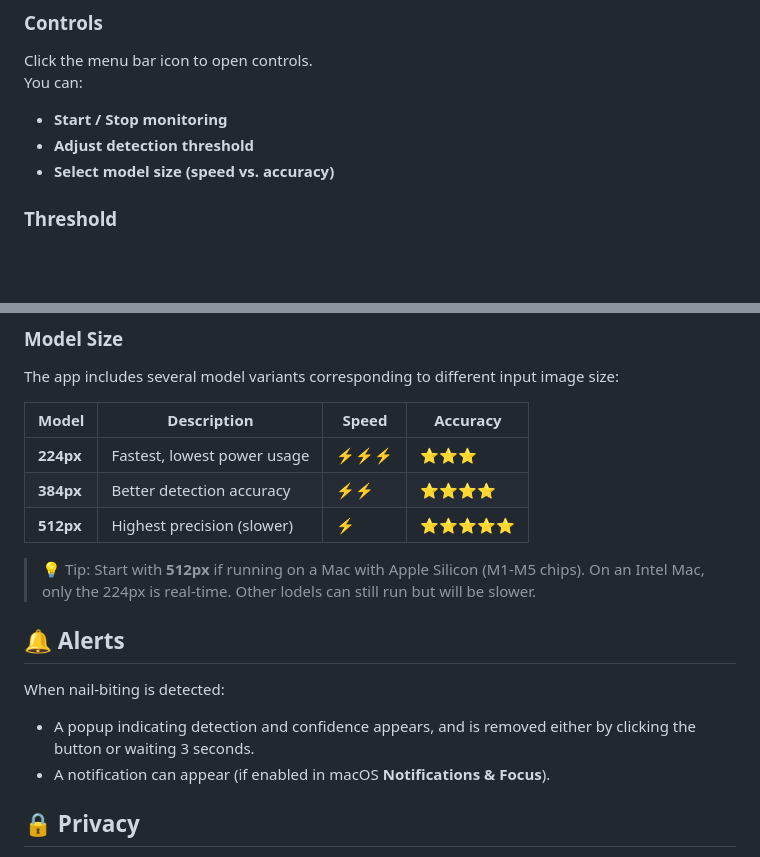
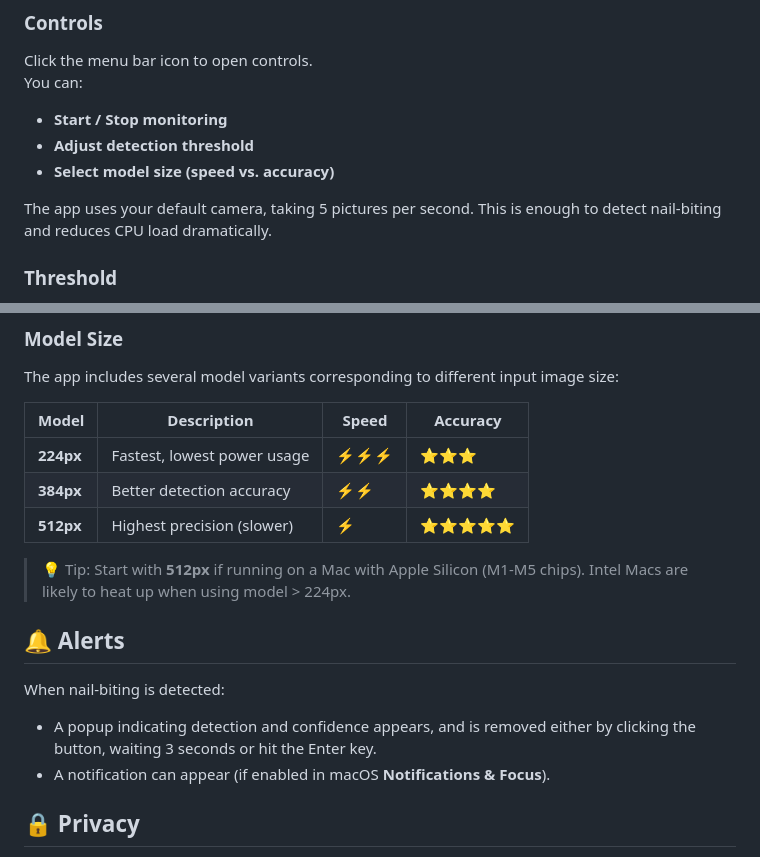
Before and after one commit to killian31/NailBiteMenu, a Markdown page: README.md, 2 parts joined by grey strips. GitHub-like rendering; blank space fills up the shorter version.

Commit message:
Revise README for clarity on app features

```diff
--- a/README.md
+++ b/README.md
@@ -48,6 +48,8 @@ You can:
 - **Adjust detection threshold**
 - **Select model size (speed vs. accuracy)**
 
+The app uses your default camera, taking 5 pictures per second. This is enough to detect nail-biting and reduces CPU load dramatically.
+
 ### Threshold
 The threshold controls how sensitive the detection is:
 | Threshold | Behavior |
@@ -68,13 +70,12 @@ The app includes several model variants corresponding to different input image s
 | **512px** | Highest precision (slower) | ⚡️ | ⭐️⭐️⭐️⭐️⭐️ |
 
 > 💡 Tip: Start with **512px** if running on a Mac with Apple Silicon (M1-M5 chips).
-> On an Intel Mac, only the 224px is real-time. Other lodels can still run but will be slower.
-
+> Intel Macs are likely to heat up when using model > 224px.
 
 ## 🔔 Alerts
 
 When nail-biting is detected:
-- A popup indicating detection and confidence appears, and is removed either by clicking the button or waiting 3 seconds.
+- A popup indicating detection and confidence appears, and is removed either by clicking the button, waiting 3 seconds or hit the Enter key.
 - A notification can appear (if enabled in macOS **Notifications & Focus**).
 
 
```
Also changed, not shown: other parts of README.md (+2 -2 lines).
